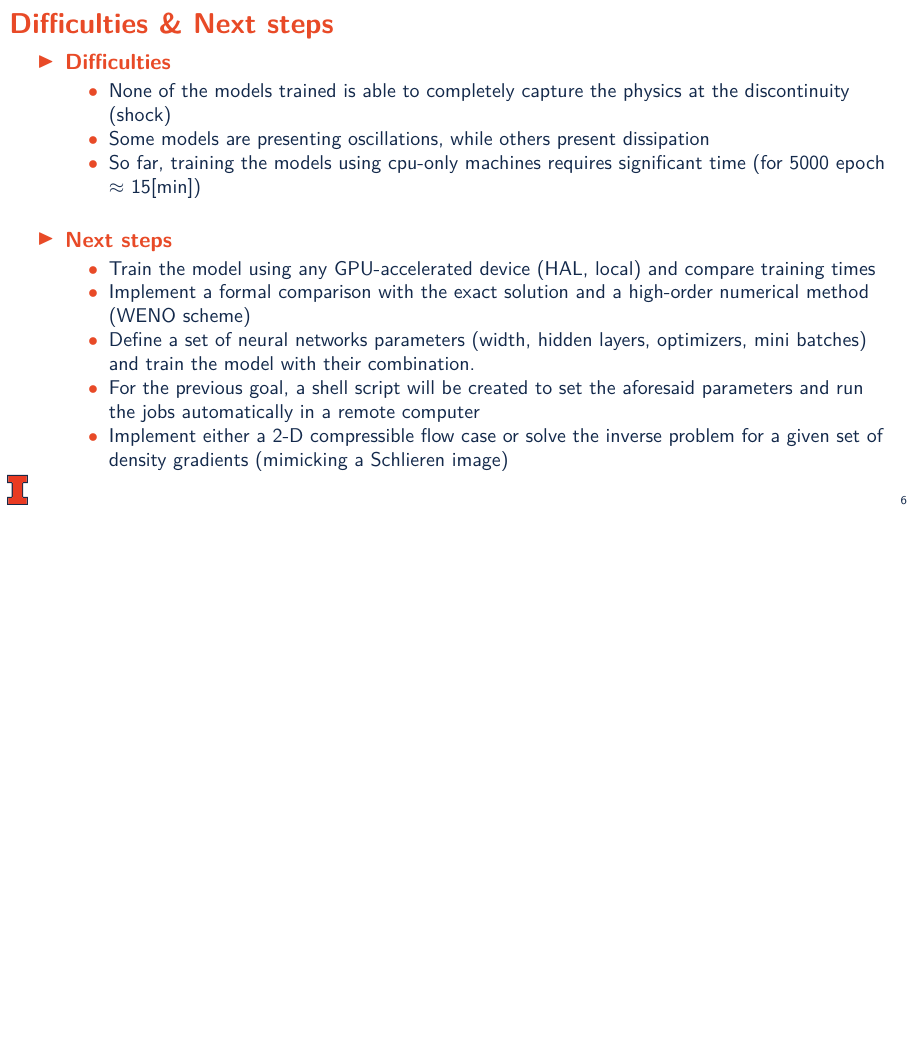
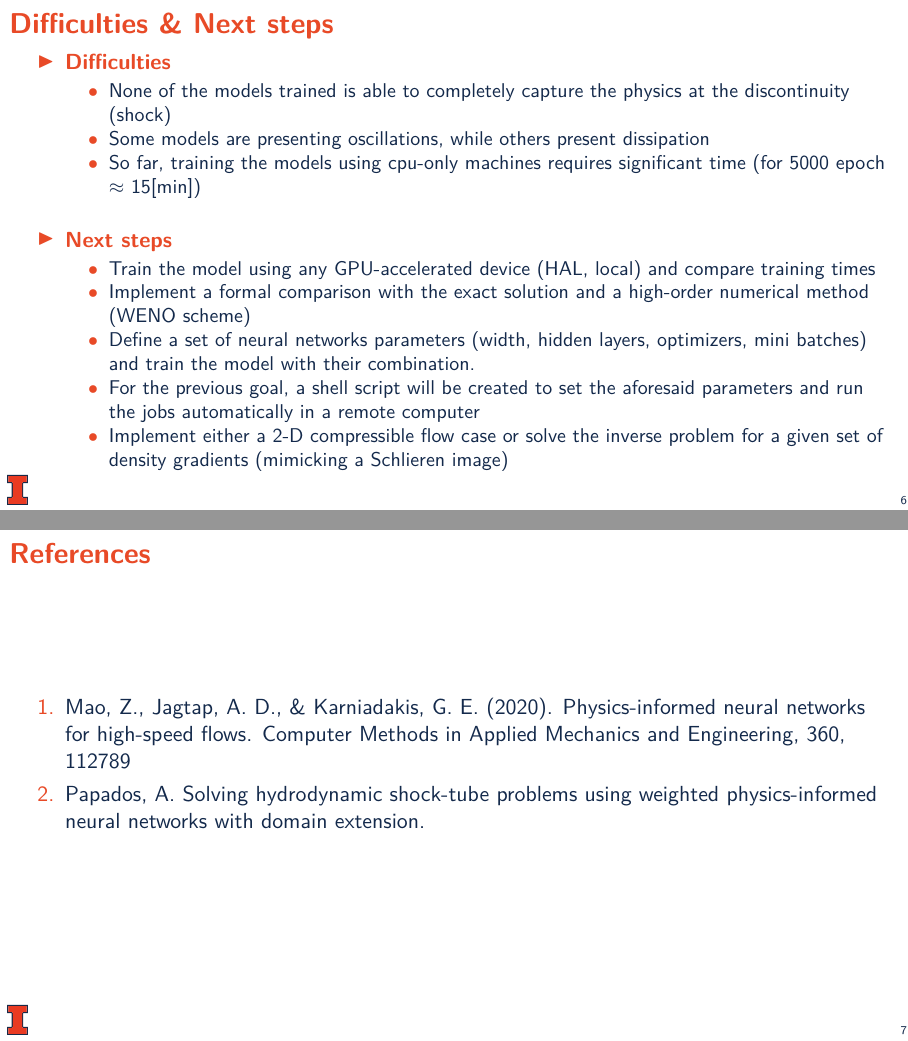
Before and after one commit to dalexa10/Machine_Learning, LaTeX slides (5_Scientific_Machine_Learning/5_PINNs_Euler_Equations/Presentation/latex-wide/presentation.tex): page 6 of 6 before the commit and pages 6 and 7 of 7 after it, the two joined at a grey line, the shorter picture padded with empty space. The pictures show the PDF file 5_Scientific_Machine_Learning/5_PINNs_Euler_Equations/Presentation/latex-wide/presentation.pdf that the author committed with the source.

Commit message:
references added to preliminary presentation

```diff
--- a/5_Scientific_Machine_Learning/5_PINNs_Euler_Equations/Presentation/latex-wide/presentation.tex
+++ b/5_Scientific_Machine_Learning/5_PINNs_Euler_Equations/Presentation/latex-wide/presentation.tex
@@ -200,14 +200,24 @@
 			\item Implement either a 2-D compressible flow case or solve the inverse problem for a given set of density gradients (mimicking a Schlieren image)
 		\end{itemize}
 
-
 	\end{itemize}
 
+\end{frame}
+%======================================================================
 
+%======================================================================
+\begin{frame}\frametitle{References}
 
+	\begin{enumerate}
+		\item Mao, Z., Jagtap, A. D., \& Karniadakis, G. E. (2020). Physics-informed neural networks for high-speed flows. Computer Methods in Applied Mechanics and Engineering, 360, 112789
+		\item Papados, A. Solving hydrodynamic shock-tube problems using weighted physics-informed neural networks with domain extension.
+	\end{enumerate}
 
 \end{frame}
 %======================================================================
 
 
+
+
+
 \end{document}
```
Also changed, not shown: 5_Scientific_Machine_Learning/5_PINNs_Euler_Equations/Presentation/latex-wide/presentation.pdf. Lines whose indentation alone changed are shown as unchanged.
